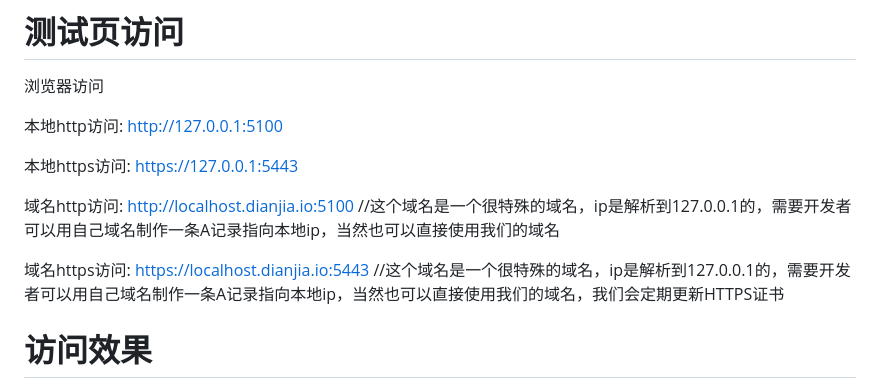
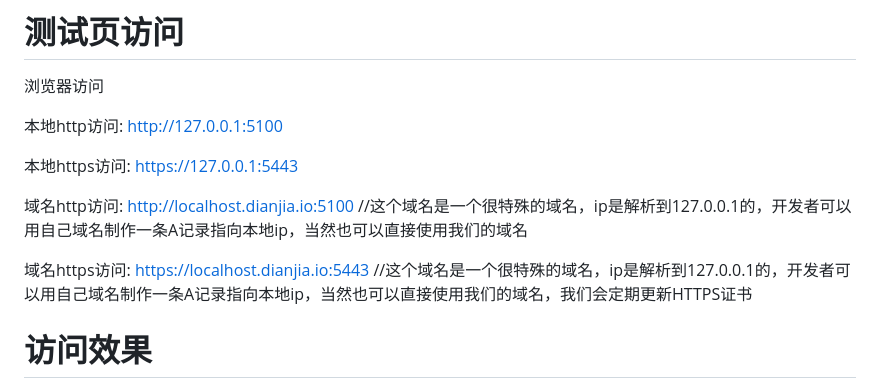
Before and after one commit to shenluwei/py-webprinter, a Markdown page: README.md, the part around the change. Rendered like a GitHub page.

Commit message:
文档更新

```diff
--- a/README.md
+++ b/README.md
@@ -30,9 +30,9 @@ python app.py
 
 本地https访问: https://127.0.0.1:5443
 
-域名http访问: http://localhost.dianjia.io:5100 //这个域名是一个很特殊的域名，ip是解析到127.0.0.1的，需要开发者可以用自己域名制作一条A记录指向本地ip，当然也可以直接使用我们的域名
+域名http访问: http://localhost.dianjia.io:5100 //这个域名是一个很特殊的域名，ip是解析到127.0.0.1的，开发者可以用自己域名制作一条A记录指向本地ip，当然也可以直接使用我们的域名
 
-域名https访问: https://localhost.dianjia.io:5443 //这个域名是一个很特殊的域名，ip是解析到127.0.0.1的，需要开发者可以用自己域名制作一条A记录指向本地ip，当然也可以直接使用我们的域名，我们会定期更新HTTPS证书
+域名https访问: https://localhost.dianjia.io:5443 //这个域名是一个很特殊的域名，ip是解析到127.0.0.1的，开发者可以用自己域名制作一条A记录指向本地ip，当然也可以直接使用我们的域名，我们会定期更新HTTPS证书
 
 # 访问效果
 ![alt text](./readme/httpdemo.png)
```
